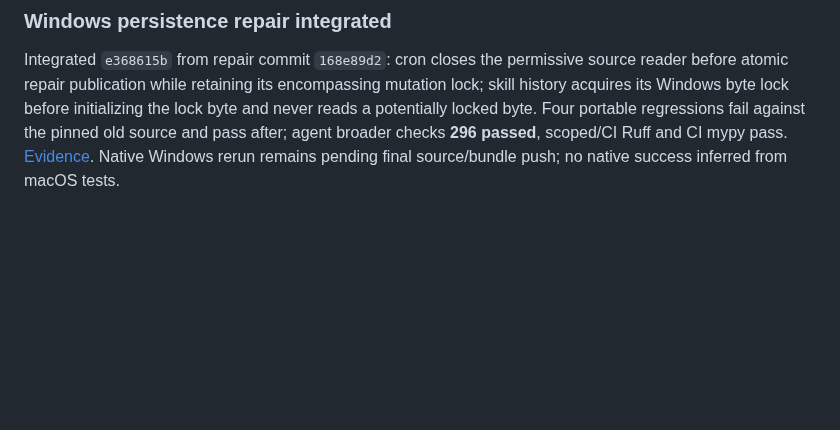
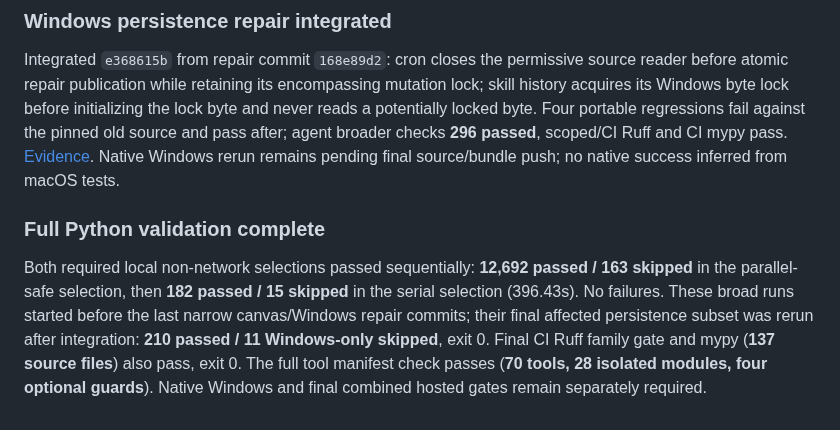
Before and after one commit to automatedigital/spark, a Markdown page: PLAN.md, the part around the change. GitHub-like rendering; blank space fills up the shorter version.

Commit message:
docs: record completed broad Python and final persistence validation

```diff
--- a/PLAN.md
+++ b/PLAN.md
@@ -242,3 +242,7 @@ Lead Mermaid browser gate now passes all ten fixture/persisted-chat/stream-navig
 ### Windows persistence repair integrated
 
 Integrated `e368615b` from repair commit `168e89d2`: cron closes the permissive source reader before atomic repair publication while retaining its encompassing mutation lock; skill history acquires its Windows byte lock before initializing the lock byte and never reads a potentially locked byte. Four portable regressions fail against the pinned old source and pass after; agent broader checks **296 passed**, scoped/CI Ruff and CI mypy pass. [Evidence](docs/reviews/october-windows-persistence-result.md). Native Windows rerun remains pending final source/bundle push; no native success inferred from macOS tests.
+
+### Full Python validation complete
+
+Both required local non-network selections passed sequentially: **12,692 passed / 163 skipped** in the parallel-safe selection, then **182 passed / 15 skipped** in the serial selection (396.43s). No failures. These broad runs started before the last narrow canvas/Windows repair commits; their final affected persistence subset was rerun after integration: **210 passed / 11 Windows-only skipped**, exit 0. Final CI Ruff family gate and mypy (**137 source files**) also pass, exit 0. The full tool manifest check passes (**70 tools, 28 isolated modules, four optional guards**). Native Windows and final combined hosted gates remain separately required.
```
